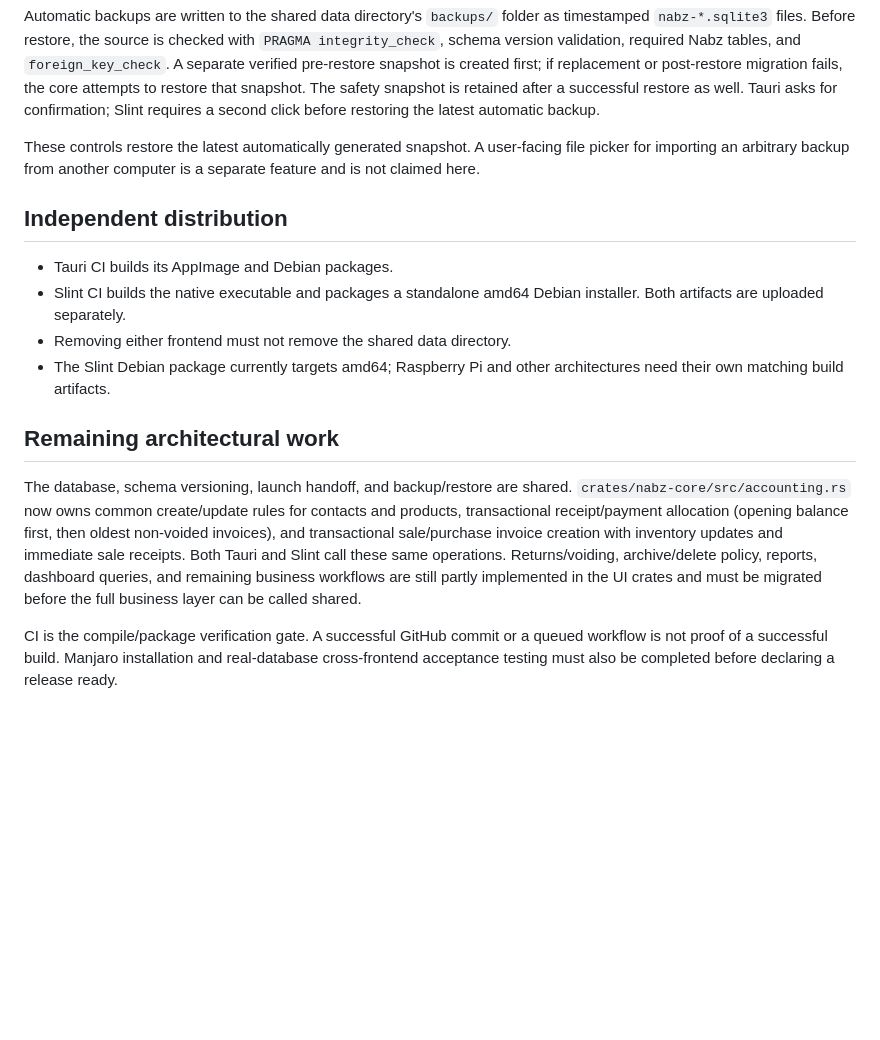
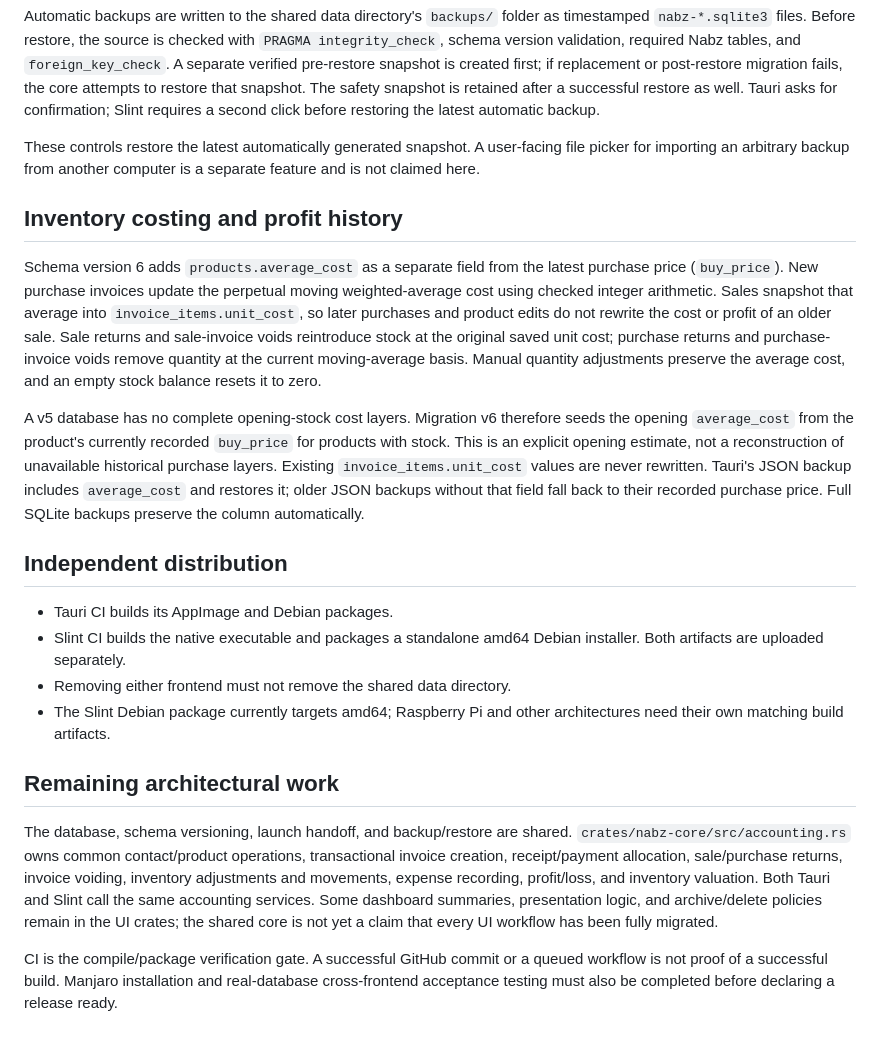
Before and after one commit to herotux/Nabz, a Markdown page: docs/architecture/shared-core-two-uis.md, the part around the change. Drawn GitHub-style; blank space fills up the shorter version.

Commit message:
docs: document shared weighted-average inventory costing

```diff
--- a/docs/architecture/shared-core-two-uis.md
+++ b/docs/architecture/shared-core-two-uis.md
@@ -70,6 +70,26 @@ These controls restore the latest automatically generated snapshot. A user-facin
 file picker for importing an arbitrary backup from another computer is a separate
 feature and is not claimed here.
 
+## Inventory costing and profit history
+
+Schema version 6 adds `products.average_cost` as a separate field from the latest purchase price (`buy_price`).
+New purchase invoices update the perpetual moving weighted-average cost using
+checked integer arithmetic. Sales snapshot that average into
+`invoice_items.unit_cost`, so later purchases and product edits do not rewrite
+the cost or profit of an older sale. Sale returns and sale-invoice voids reintroduce
+stock at the original saved unit cost; purchase returns and purchase-invoice voids
+remove quantity at the current moving-average basis. Manual quantity adjustments
+preserve the average cost, and an empty stock balance resets it to zero.
+
+A v5 database has no complete opening-stock cost layers. Migration v6 therefore
+seeds the opening `average_cost` from the product's currently recorded
+`buy_price` for products with stock. This is an explicit opening estimate,
+not a reconstruction of unavailable historical purchase layers. Existing
+`invoice_items.unit_cost` values are never rewritten. Tauri's JSON backup
+includes `average_cost` and restores it; older JSON backups without that field
+fall back to their recorded purchase price. Full SQLite backups preserve the column
+automatically.
+
 ## Independent distribution
 
 - Tauri CI builds its AppImage and Debian packages.
@@ -82,13 +102,13 @@ feature and is not claimed here.
 ## Remaining architectural work
 
 The database, schema versioning, launch handoff, and backup/restore are shared.
-`crates/nabz-core/src/accounting.rs` now owns common create/update rules for
-contacts and products, transactional receipt/payment allocation (opening balance
-first, then oldest non-voided invoices), and transactional sale/purchase invoice
-creation with inventory updates and immediate sale receipts. Both Tauri and Slint
-call these same operations. Returns/voiding, archive/delete policy, reports,
-dashboard queries, and remaining business workflows are still partly implemented
-in the UI crates and must be migrated before the full business layer can be called shared.
+`crates/nabz-core/src/accounting.rs` owns common contact/product operations,
+transactional invoice creation, receipt/payment allocation, sale/purchase returns,
+invoice voiding, inventory adjustments and movements, expense recording, profit/loss,
+and inventory valuation. Both Tauri and Slint call the same accounting services.
+Some dashboard summaries, presentation logic, and archive/delete policies remain
+in the UI crates; the shared core is not yet a claim that every UI workflow has
+been fully migrated.
 
 CI is the compile/package verification gate. A successful GitHub commit or a queued
 workflow is not proof of a successful build. Manjaro installation and real-database
```
